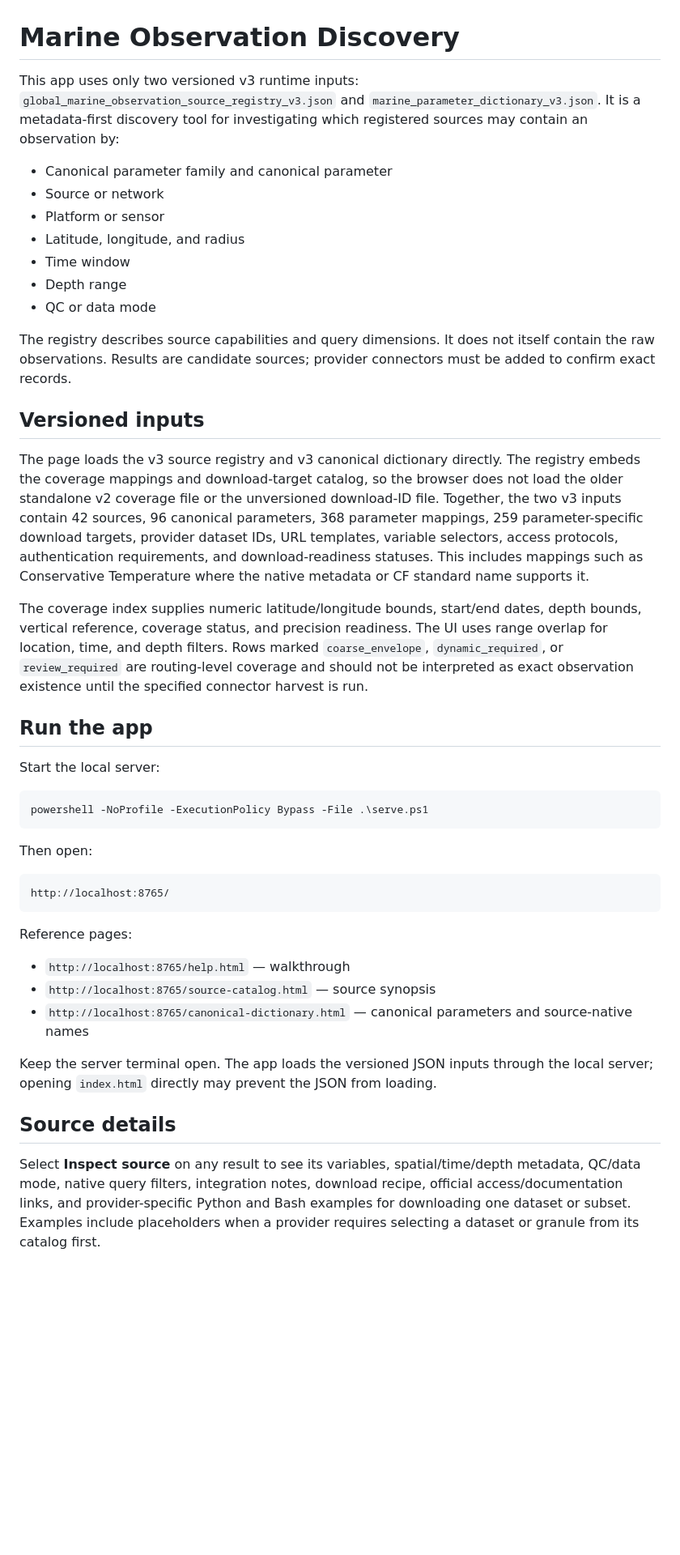
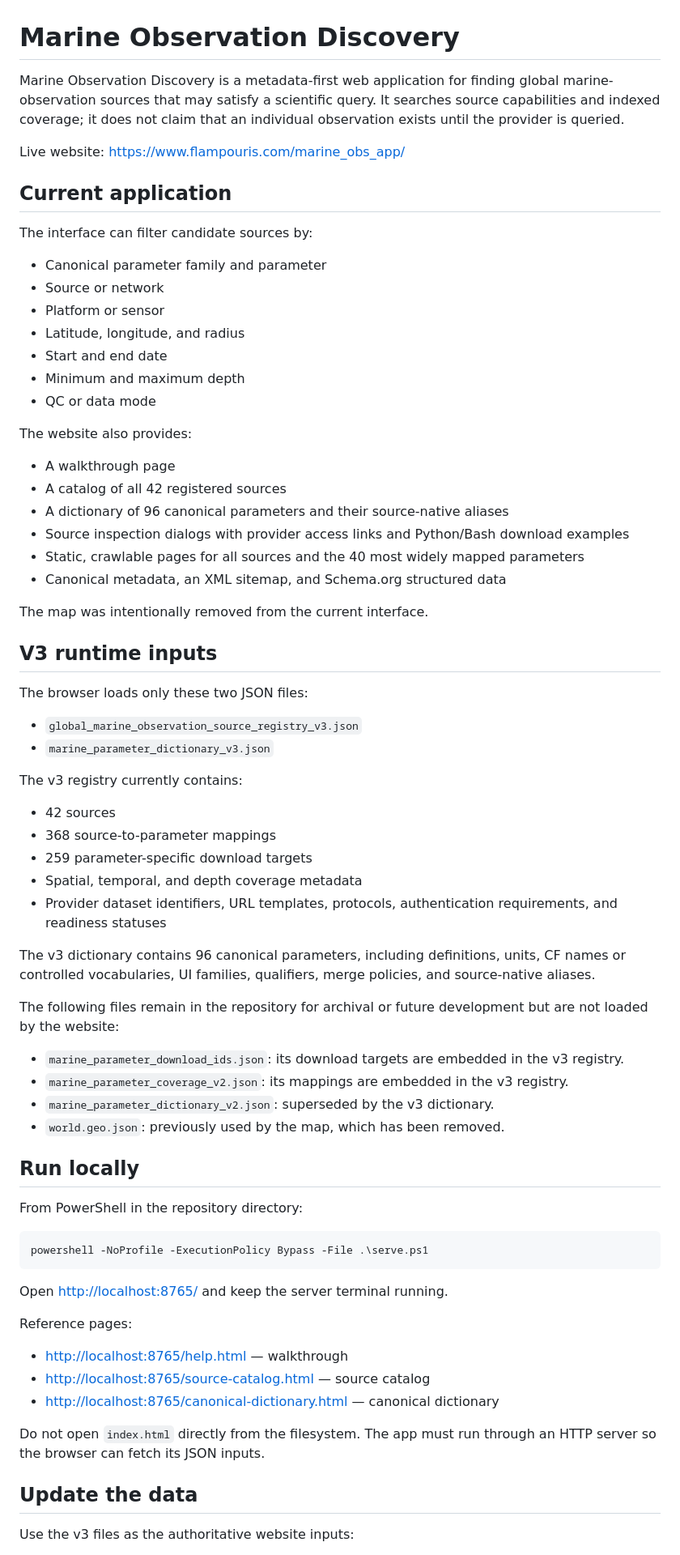
Before and after one commit to flampouris/marine_obs_app, a Markdown page: README.md, the part around one of its changes. Shown at 81% size. Rendered like a GitHub page; blank space fills up the shorter version.

````diff
--- a/README.md
+++ b/README.md
@@ -1,46 +1,75 @@
 # Marine Observation Discovery
 
-This app uses only two versioned v3 runtime inputs: `global_marine_observation_source_registry_v3.json` and `marine_parameter_dictionary_v3.json`. It is a metadata-first discovery tool for investigating which registered sources may contain an observation by:
+Marine Observation Discovery is a metadata-first web application for finding global marine-observation sources that may satisfy a scientific query. It searches source capabilities and indexed coverage; it does not claim that an individual observation exists until the provider is queried.
 
-- Canonical parameter family and canonical parameter
+Live website: <https://www.flampouris.com/marine_obs_app/>
+
+## Current application
+
+The interface can filter candidate sources by:
+
+- Canonical parameter family and parameter
 - Source or network
 - Platform or sensor
 - Latitude, longitude, and radius
-- Time window
-- Depth range
+- Start and end date
+- Minimum and maximum depth
 - QC or data mode
 
-The registry describes source capabilities and query dimensions. It does not itself contain the raw observations. Results are candidate sources; provider connectors must be added to confirm exact records.
+The website also provides:
 
-## Versioned inputs
+- A walkthrough page
+- A catalog of all 42 registered sources
+- A dictionary of 96 canonical parameters and their source-native aliases
+- Source inspection dialogs with provider access links and Python/Bash download examples
+- Static, crawlable pages for all sources and the 40 most widely mapped parameters
+- Canonical metadata, an XML sitemap, and Schema.org structured data
 
-The page loads the v3 source registry and v3 canonical dictionary directly. The registry embeds the coverage mappings and download-target catalog, so the browser does not load the older standalone v2 coverage file or the unversioned download-ID file. Together, the two v3 inputs contain 42 sources, 96 canonical parameters, 368 parameter mappings, 259 parameter-specific download targets, provider dataset IDs, URL templates, variable selectors, access protocols, authentication requirements, and download-readiness statuses. This includes mappings such as Conservative Temperature where the native metadata or CF standard name supports it.
+The map was intentionally removed from the current interface.
 
-The coverage index supplies numeric latitude/longitude bounds, start/end dates, depth bounds, vertical reference, coverage status, and precision readiness. The UI uses range overlap for location, time, and depth filters. Rows marked `coarse_envelope`, `dynamic_required`, or `review_required` are routing-level coverage and should not be interpreted as exact observation existence until the specified connector harvest is run.
+## V3 runtime inputs
 
-## Run the app
+The browser loads only these two JSON files:
 
-Start the local server:
+- `global_marine_observation_source_registry_v3.json`
+- `marine_parameter_dictionary_v3.json`
+
+The v3 registry currently contains:
+
+- 42 sources
+- 368 source-to-parameter mappings
+- 259 parameter-specific download targets
+- Spatial, temporal, and depth coverage metadata
+- Provider dataset identifiers, URL templates, protocols, authentication requirements, and readiness statuses
+
+The v3 dictionary contains 96 canonical parameters, including definitions, units, CF names or controlled vocabularies, UI families, qualifiers, merge policies, and source-native aliases.
+
+The following files remain in the repository for archival or future development but are not loaded by the website:
+
+- `marine_parameter_download_ids.json`: its download targets are embedded in the v3 registry.
+- `marine_parameter_coverage_v2.json`: its mappings are embedded in the v3 registry.
+- `marine_parameter_dictionary_v2.json`: superseded by the v3 dictionary.
+- `world.geo.json`: previously used by the map, which has been removed.
+
+## Run locally
+
+From PowerShell in the repository directory:
 
 ```powershell
 powershell -NoProfile -ExecutionPolicy Bypass -File .\serve.ps1
 ```
 
-Then open:
-
-```text
-http://localhost:8765/
-```
+Open <http://localhost:8765/> and keep the server terminal running.
 
 Reference pages:
 
-- `http://localhost:8765/help.html` — walkthrough
-- `http://localhost:8765/source-catalog.html` — source synopsis
-- `http://localhost:8765/canonical-dictionary.html` — canonical parameters and source-native names
+- <http://localhost:8765/help.html> — walkthrough
+- <http://localhost:8765/source-catalog.html> — source catalog
+- <http://localhost:8765/canonical-dictionary.html> — canonical dictionary
 
-Keep the server terminal open. The app loads the versioned JSON inputs through the local server; opening `index.html` directly may prevent the JSON from loading.
+Do not open `index.html` directly from the filesystem. The app must run through an HTTP server so the browser can fetch its JSON inputs.
 
-## Source details
+## Update the data
 
-Select **Inspect source** on any result to see its variables, spatial/time/depth metadata, QC/data mode, native query filters, integration notes, download recipe, official access/documentation links, and provider-specific Python and Bash examples for downloading one dataset or subset. Examples include placeholders when a provider requires selecting a dataset or granule from its catalog first.
+Use the v3 files as the authoritative website inputs:
 
````
Also changed, not shown: other parts of README.md (+97 -26 lines).
